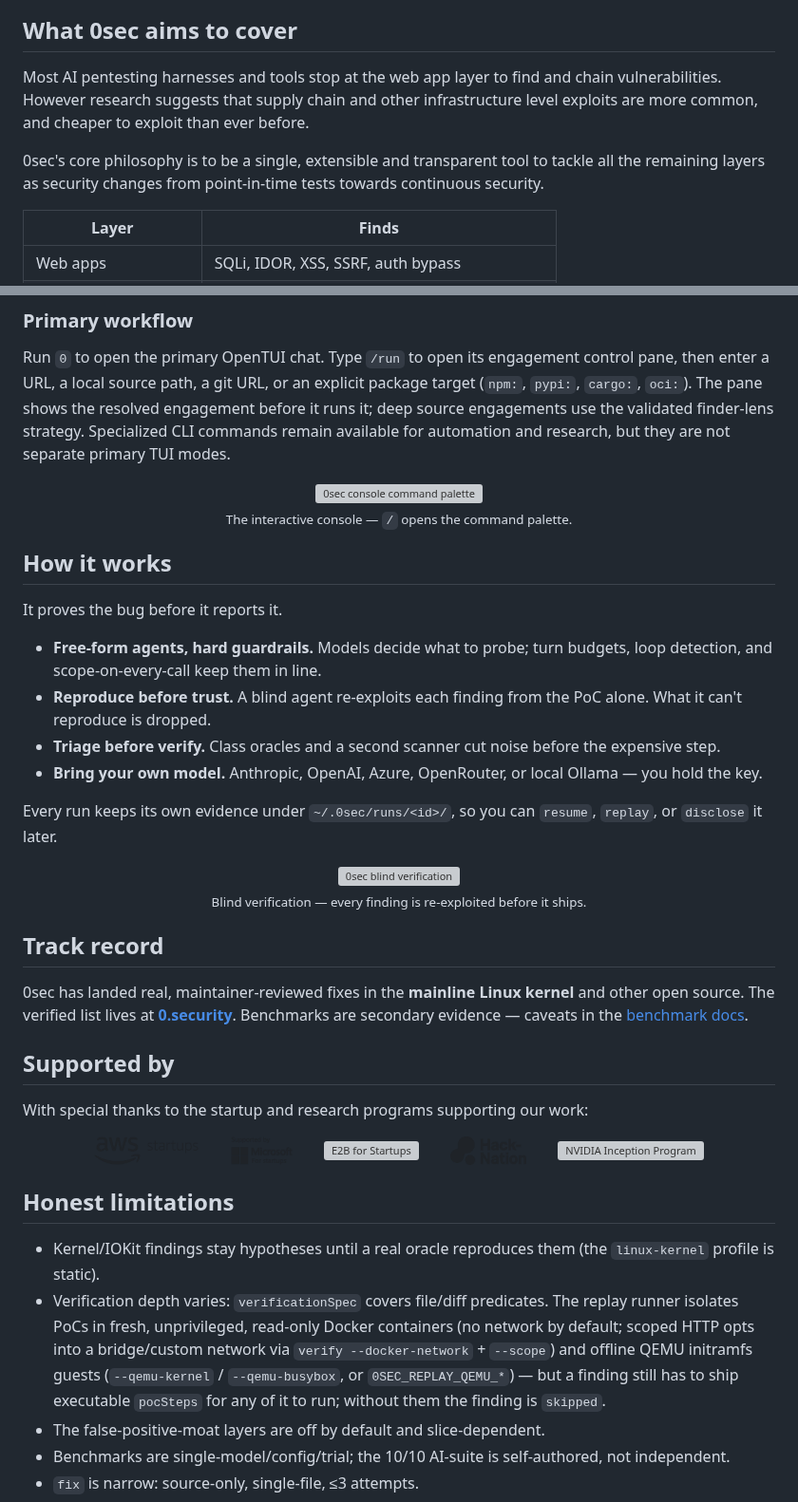
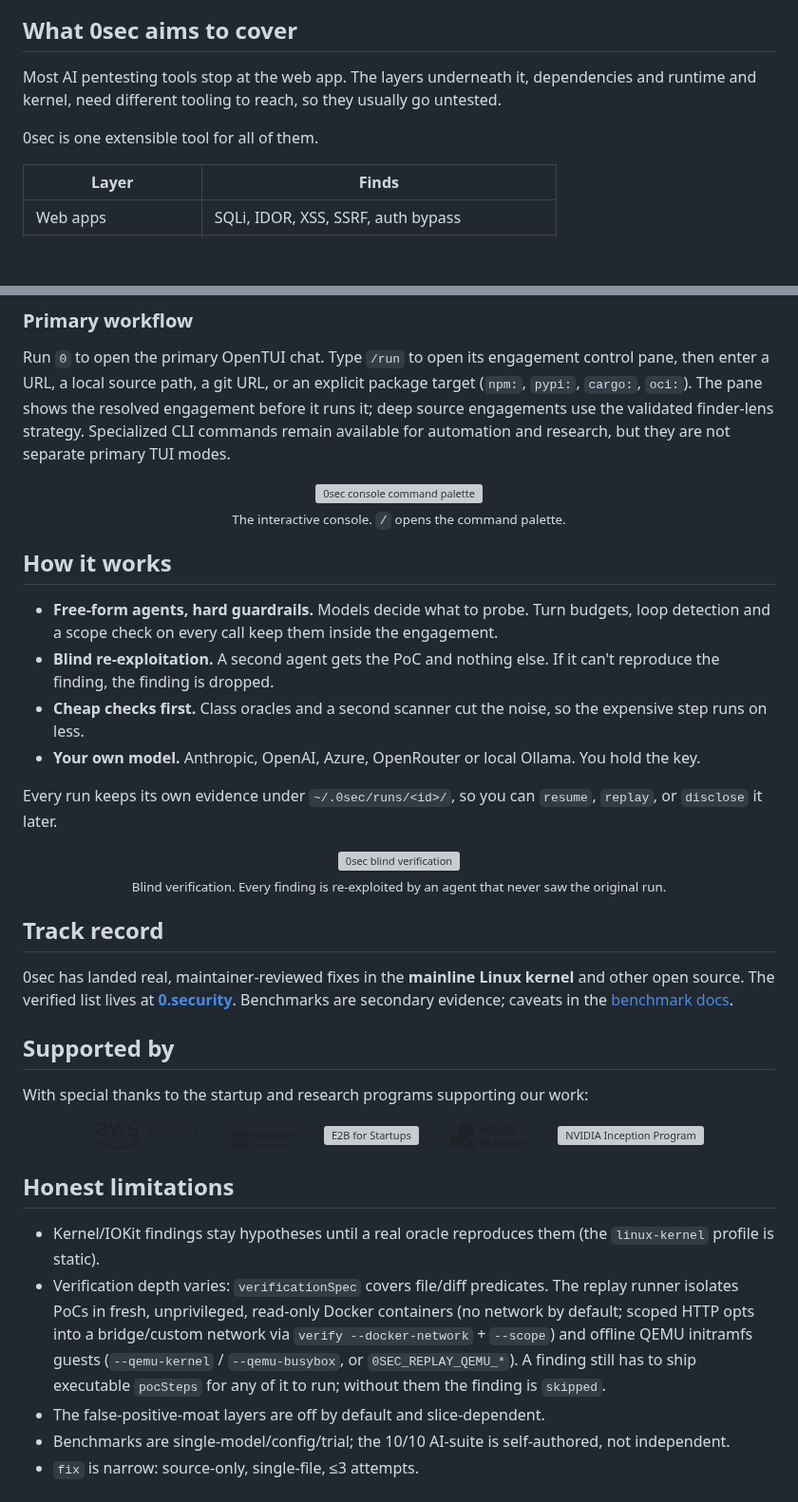
Before and after one commit to 0sec-labs/0sec, a Markdown page: README.md, 2 parts joined by grey strips. Shown at 95% size. GitHub-like rendering; blank space fills up the shorter version; grey boxes are pictures that could not be loaded.

Commit message:
docs: remove the LLM tells from the README
Pete Koomen (YC) flagged the README as reading LLM-generated and quoted
"It proves the bug before it reports it". The tells, measured:

- Nine em-dashes in 1128 words. Humans average roughly one per 500 words;
  this was about four times that. Now zero.
- "However research suggests that supply chain and other infrastructure
  level exploits are more common, and cheaper to exploit than ever before"
  was a ghost citation carrying an unsourced comparative claim. Both are
  gone; the paragraph now says what the tool covers without appealing to
  research nobody can look up.
- "0sec's core philosophy is to be a single, extensible and transparent
  tool" was mission-speak. It says "0sec is one extensible tool for all of
  them" now.
- The How it works bullets were four identical "**Bold header.** One
  sentence" units, and three of them used the same "X before Y" shape as
  the flagged line. Reworded and varied in length.
- The flagged sentence itself is deleted rather than rewritten. The
  bullets under it already said it.

Net 29 words shorter.

```diff
--- a/README.md
+++ b/README.md
@@ -46,9 +46,10 @@ Add the `export` line to your shell profile to make `0` available in future shel
 
 ## What 0sec aims to cover
 
-Most AI pentesting harnesses and tools stop at the web app layer to find and chain vulnerabilities. However research suggests that supply chain and other infrastructure level exploits are more common, and cheaper to exploit than ever before.
+Most AI pentesting tools stop at the web app. The layers underneath it, dependencies
+and runtime and kernel, need different tooling to reach, so they usually go untested.
 
-0sec's core philosophy is to be a single, extensible and transparent tool to tackle all the remaining layers as security changes from point-in-time tests towards continuous security.
+0sec is one extensible tool for all of them.
 
 | Layer | Finds |
 | --- | --- |
@@ -87,28 +88,30 @@ and research, but they are not separate primary TUI modes.
 
 <p align="center">
   <img src="assets/demo-commands.gif" alt="0sec console command palette" width="820"><br/>
-  <sub>The interactive console — <code>/</code> opens the command palette.</sub>
+  <sub>The interactive console. <code>/</code> opens the command palette.</sub>
 </p>
 
 ## How it works
 
-It proves the bug before it reports it.
-
-- **Free-form agents, hard guardrails.** Models decide what to probe; turn budgets, loop detection, and scope-on-every-call keep them in line.
-- **Reproduce before trust.** A blind agent re-exploits each finding from the PoC alone. What it can't reproduce is dropped.
-- **Triage before verify.** Class oracles and a second scanner cut noise before the expensive step.
-- **Bring your own model.** Anthropic, OpenAI, Azure, OpenRouter, or local Ollama — you hold the key.
+- **Free-form agents, hard guardrails.** Models decide what to probe. Turn budgets,
+  loop detection and a scope check on every call keep them inside the engagement.
+- **Blind re-exploitation.** A second agent gets the PoC and nothing else. If it
+  can't reproduce the finding, the finding is dropped.
+- **Cheap checks first.** Class oracles and a second scanner cut the noise, so the
+  expensive step runs on less.
+- **Your own model.** Anthropic, OpenAI, Azure, OpenRouter or local Ollama. You hold
+  the key.
 
 Every run keeps its own evidence under `~/.0sec/runs/<id>/`, so you can `resume`, `replay`, or `disclose` it later.
 
 <p align="center">
   <img src="assets/demo-verify.gif" alt="0sec blind verification" width="820"><br/>
-  <sub>Blind verification — every finding is re-exploited before it ships.</sub>
+  <sub>Blind verification. Every finding is re-exploited by an agent that never saw the original run.</sub>
 </p>
 
 ## Track record
 
-0sec has landed real, maintainer-reviewed fixes in the **mainline Linux kernel** and other open source. The verified list lives at **[0.security](https://0.security)**. Benchmarks are secondary evidence — caveats in the [benchmark docs](docs/src/content/docs/benchmark.md).
+0sec has landed real, maintainer-reviewed fixes in the **mainline Linux kernel** and other open source. The verified list lives at **[0.security](https://0.security)**. Benchmarks are secondary evidence; caveats in the [benchmark docs](docs/src/content/docs/benchmark.md).
 
 ## Supported by
 
@@ -154,7 +157,7 @@ With special thanks to the startup and research programs supporting our work:
 ## Honest limitations
 
 - Kernel/IOKit findings stay hypotheses until a real oracle reproduces them (the `linux-kernel` profile is static).
-- Verification depth varies: `verificationSpec` covers file/diff predicates. The replay runner isolates PoCs in fresh, unprivileged, read-only Docker containers (no network by default; scoped HTTP opts into a bridge/custom network via `verify --docker-network` + `--scope`) and offline QEMU initramfs guests (`--qemu-kernel` / `--qemu-busybox`, or `0SEC_REPLAY_QEMU_*`) — but a finding still has to ship executable `pocSteps` for any of it to run; without them the finding is `skipped`.
+- Verification depth varies: `verificationSpec` covers file/diff predicates. The replay runner isolates PoCs in fresh, unprivileged, read-only Docker containers (no network by default; scoped HTTP opts into a bridge/custom network via `verify --docker-network` + `--scope`) and offline QEMU initramfs guests (`--qemu-kernel` / `--qemu-busybox`, or `0SEC_REPLAY_QEMU_*`). A finding still has to ship executable `pocSteps` for any of it to run; without them the finding is `skipped`.
 - The false-positive-moat layers are off by default and slice-dependent.
 - Benchmarks are single-model/config/trial; the 10/10 AI-suite is self-authored, not independent.
 - `fix` is narrow: source-only, single-file, ≤3 attempts.
```
Also changed, not shown: other parts of README.md (+4 -4 lines).
